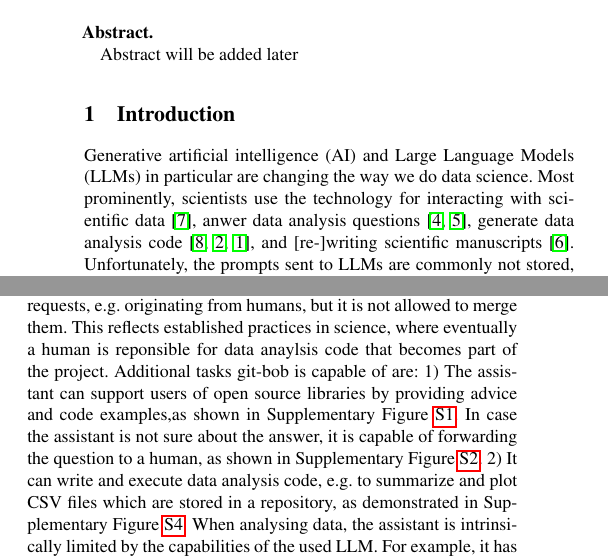
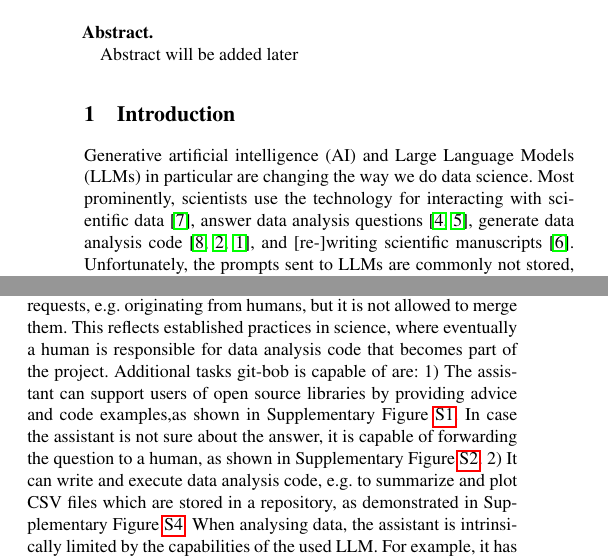
Before and after one commit to haesleinhuepf/git-bob-manuscript, a LaTeX document (git-bob-manuscript.tex): two parts of the columns of page 1 of 5, joined at a grey line, cut so that both start at the same text. Compiled offline with pdfLaTeX.

Commit message:
Corrected typos: "anwer" to "answer", "reponsible" to "responsible", and "anaylsis" to "analysis".

```diff
--- a/git-bob-manuscript.tex
+++ b/git-bob-manuscript.tex
@@ -112,7 +112,7 @@ Abstract will be added later
 
 \section{Introduction}
 
-Generative artificial intelligence (AI) and Large Language Models (LLMs) in particular are changing the way we do data science. Most prominently, scientists use the technology for interacting with scientific data \citep{Royer2023}, anwer data analysis questions \citep{Lai2022DS1000, lei2024bioimage}, generate data analysis code \citep{royer2023omega, benchmark_llm_bia, chen2021evaluating}, and [re-]writing scientific manuscripts \citep{lu2024aiscientist}. Unfortunately, the prompts sent to LLMs are commonly not stored, hindering knowledge exchange between scientists on how to use the technology efficiently and responsibly. At the time of publication of scientific code and manuscripts, the workflow that lead to a given set of data analysis code may be intransparent: It might be hard to identify the parts of the project which were implemented by a human and the parts that were created by AI. A professional peer-review system, for documenting how LLM-written code was prompted for, and which human reviewed it, is not established in contemporary scientific culture. However, such systems do exist for collaborative code editing involving multiple humans. E.g. the github.com online platform is well-established in the open-source software community for discussing issues and potential solutions, building code together, and for peer-reviewing it, before it is published to a wider community. As it was shown before that LLMs can solve real-world GitHub issues \citep{jimenez2024swebenchlanguagemodelsresolve}, developing an AI-assistant that inteacts with humans directly on the Github platform is the obvious next step. In this manuscript, I am presenting git-bob, a practical implementation of an LLM-based AI-assistant that can answer to GitHub issues, discuss potential solutions with humans iteratively, write code for them, and submit it as pull-request to reviewed by humans. It is technically similar to various online services for data analysis such as the OpenAI ChatGPT Data Analyst, with three major differences: 1) Multiple humans can interact with git-bob in one communication thread. This allows bringing together domain specialists, e.g. a life scientist, data-analyst and AI in one discussion, stimulating knowledge exchange. 2) Discussions with git-bob and resulting code-modifications are maintained in an online-platform that others can read and follow, making the interaction with the AI fully transparent, and 3) git-bob is open-source. As it uses a platform software developers and data analysts are used to, it does hardly change pre-existing workflows. It just allows to inject AI into discussions they have anyway. In a world where it was demonstrated that LLM-based systems can write entire papers, review and improve them \citep{lu2024aiscientist} autonomously, such a solution is urgently need to be established as part of good scientific practice. The open source code of git-bob is available online and comes with detailed installation instructions so that everyone can start interacting with it on their github repositories: \url{https://github.com/haesleinhuepf/git-bob}
+Generative artificial intelligence (AI) and Large Language Models (LLMs) in particular are changing the way we do data science. Most prominently, scientists use the technology for interacting with scientific data \citep{Royer2023}, answer data analysis questions \citep{Lai2022DS1000, lei2024bioimage}, generate data analysis code \citep{royer2023omega, benchmark_llm_bia, chen2021evaluating}, and [re-]writing scientific manuscripts \citep{lu2024aiscientist}. Unfortunately, the prompts sent to LLMs are commonly not stored, hindering knowledge exchange between scientists on how to use the technology efficiently and responsibly. At the time of publication of scientific code and manuscripts, the workflow that lead to a given set of data analysis code may be intransparent: It might be hard to identify the parts of the project which were implemented by a human and the parts that were created by AI. A professional peer-review system, for documenting how LLM-written code was prompted for, and which human reviewed it, is not established in contemporary scientific culture. However, such systems do exist for collaborative code editing involving multiple humans. E.g. the github.com online platform is well-established in the open-source software community for discussing issues and potential solutions, building code together, and for peer-reviewing it, before it is published to a wider community. As it was shown before that LLMs can solve real-world GitHub issues \citep{jimenez2024swebenchlanguagemodelsresolve}, developing an AI-assistant that inteacts with humans directly on the Github platform is the obvious next step. In this manuscript, I am presenting git-bob, a practical implementation of an LLM-based AI-assistant that can answer to GitHub issues, discuss potential solutions with humans iteratively, write code for them, and submit it as pull-request to reviewed by humans. It is technically similar to various online services for data analysis such as the OpenAI ChatGPT Data Analyst, with three major differences: 1) Multiple humans can interact with git-bob in one communication thread. This allows bringing together domain specialists, e.g. a life scientist, data-analyst and AI in one discussion, stimulating knowledge exchange. 2) Discussions with git-bob and resulting code-modifications are maintained in an online-platform that others can read and follow, making the interaction with the AI fully transparent, and 3) git-bob is open-source. As it uses a platform software developers and data analysts are used to, it does hardly change pre-existing workflows. It just allows to inject AI into discussions they have anyway. In a world where it was demonstrated that LLM-based systems can write entire papers, review and improve them \citep{lu2024aiscientist} autonomously, such a solution is urgently need to be established as part of good scientific practice. The open source code of git-bob is available online and comes with detailed installation instructions so that everyone can start interacting with it on their github repositories: \url{https://github.com/haesleinhuepf/git-bob}
 
 \begin{figure*}[h]
 \centering
@@ -128,7 +128,7 @@ Generative artificial intelligence (AI) and Large Language Models (LLMs) in part
 
 \section{Features and limitations}
 
-A common workflow, demonstrated in Figure \ref{fig:exampleinteraction}A, is that a user opens an issue on a repository on Github.com, where git-bob is installed. If the user is repository member, they can trigger git-bob to answer. If they are externals, a repository member has to do this. git-bob may then answer the question, potentially including a code snippet and resulting images. Users and the AI-assistant can then argue back and forth until some potential solution is reached. Optionally, git-bob can then be asked to submit a GitHub pull-request, e.g. with a Jupyter Notebook containing the entire solution to a given issue. A human would need to review this pull-request and merge it into the code base of the repository. Git-bob also has the capability to review pull-requests, e.g. originating from humans, but it is not allowed to merge them. This reflects established practices in science, where eventually a human is reponsible for data anaylsis code that becomes part of the project. Additional tasks git-bob is capable of are: 1) The assistant can support users of open source libraries by providing advice and code examples,as shown in Supplementary Figure \ref{fig:examplesupportingusers}. In case the assistant is not sure about the answer, it is capable of forwarding the question to a human, as shown in Supplementary Figure \ref{fig:examplesupportingusers2}. 2) It can write and execute data analysis code, e.g. to summarize and plot CSV files which are stored in a repository, as demonstrated in Supplementary Figure \ref{fig:exampleplotting}. When analysing data, the assistant is intrinsically limited by the capabilities of the used LLM. For example, it has been shown before that common commercial state-of-the-art LLMs can solve bio-image analysis questions by generating functionally correct code just above $50\%$ of tested cases \citep{benchmark_llm_bia}. This fundamental limitation may disappear when improved LLMs are published. For now, it can be evaded in multi-turn interactions between humans and AI. Yet, we humans need to guide the AI towards a workable solution.
+A common workflow, demonstrated in Figure \ref{fig:exampleinteraction}A, is that a user opens an issue on a repository on Github.com, where git-bob is installed. If the user is repository member, they can trigger git-bob to answer. If they are externals, a repository member has to do this. git-bob may then answer the question, potentially including a code snippet and resulting images. Users and the AI-assistant can then argue back and forth until some potential solution is reached. Optionally, git-bob can then be asked to submit a GitHub pull-request, e.g. with a Jupyter Notebook containing the entire solution to a given issue. A human would need to review this pull-request and merge it into the code base of the repository. Git-bob also has the capability to review pull-requests, e.g. originating from humans, but it is not allowed to merge them. This reflects established practices in science, where eventually a human is responsible for data analysis code that becomes part of the project. Additional tasks git-bob is capable of are: 1) The assistant can support users of open source libraries by providing advice and code examples,as shown in Supplementary Figure \ref{fig:examplesupportingusers}. In case the assistant is not sure about the answer, it is capable of forwarding the question to a human, as shown in Supplementary Figure \ref{fig:examplesupportingusers2}. 2) It can write and execute data analysis code, e.g. to summarize and plot CSV files which are stored in a repository, as demonstrated in Supplementary Figure \ref{fig:exampleplotting}. When analysing data, the assistant is intrinsically limited by the capabilities of the used LLM. For example, it has been shown before that common commercial state-of-the-art LLMs can solve bio-image analysis questions by generating functionally correct code just above $50\%$ of tested cases \citep{benchmark_llm_bia}. This fundamental limitation may disappear when improved LLMs are published. For now, it can be evaded in multi-turn interactions between humans and AI. Yet, we humans need to guide the AI towards a workable solution.
 
 A highlight of git-bob is that a local installation or an institutional internet server are not required. Git-bob is implemented as GitHub Workflow, and hence runs within the IT infrastructure of github.com. It is compatible with GPT4-omni, other OpenAI LLMs, Anthropic's Claude, Google Gemini, models hosted on Github Models Marketplace and other models which use the OpenAI application programming interface (API). Git-bob reports which model was used in all of its messages, as good scientific practice suggests. The first three of the mentioned vendors require payment for using their services through the API, the others may offer usage of their API for free. Obviously, the communication with the selected LLM is transmitted to the service provider, including source code files from the repository and images provided with the github issue. Hence, users are recommended to not submit any personal or sensitive information.
 
```
